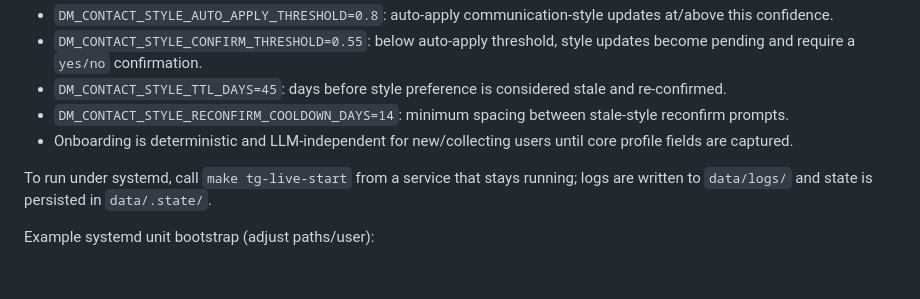
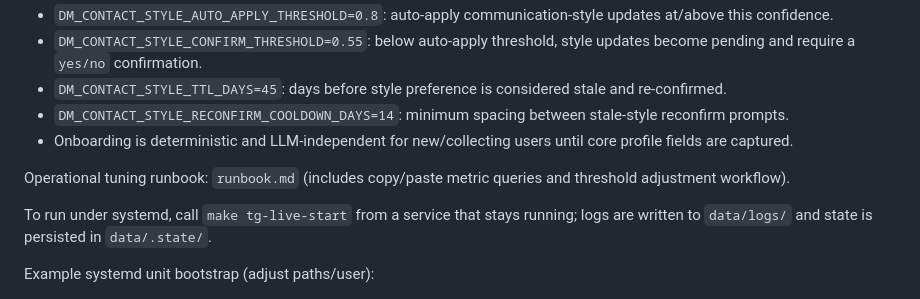
Before and after one commit to helmetrabbit/telethon, a Markdown page: README.md, the part around the change. Rendered like a GitHub page; blank space fills up the shorter version.

Commit message:
Add DM contact-style tuning runbook with query blocks

```diff
--- a/README.md
+++ b/README.md
@@ -310,6 +310,8 @@ Responder variables:
 - `DM_CONTACT_STYLE_RECONFIRM_COOLDOWN_DAYS=14`: minimum spacing between stale-style reconfirm prompts.
 - Onboarding is deterministic and LLM-independent for new/collecting users until core profile fields are captured.
 
+Operational tuning runbook: `runbook.md` (includes copy/paste metric queries and threshold adjustment workflow).
+
 To run under systemd, call `make tg-live-start` from a service that stays running; logs are written to `data/logs/` and state is persisted in `data/.state/`.
 
 Example systemd unit bootstrap (adjust paths/user):
```
Also changed, not shown: runbook.md (added, +409 -0 lines).
